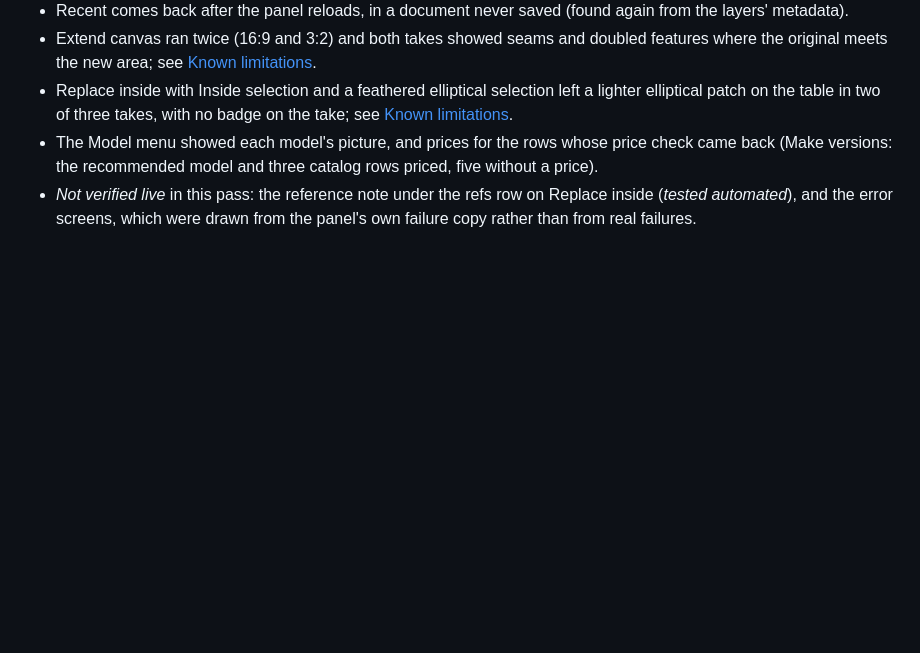
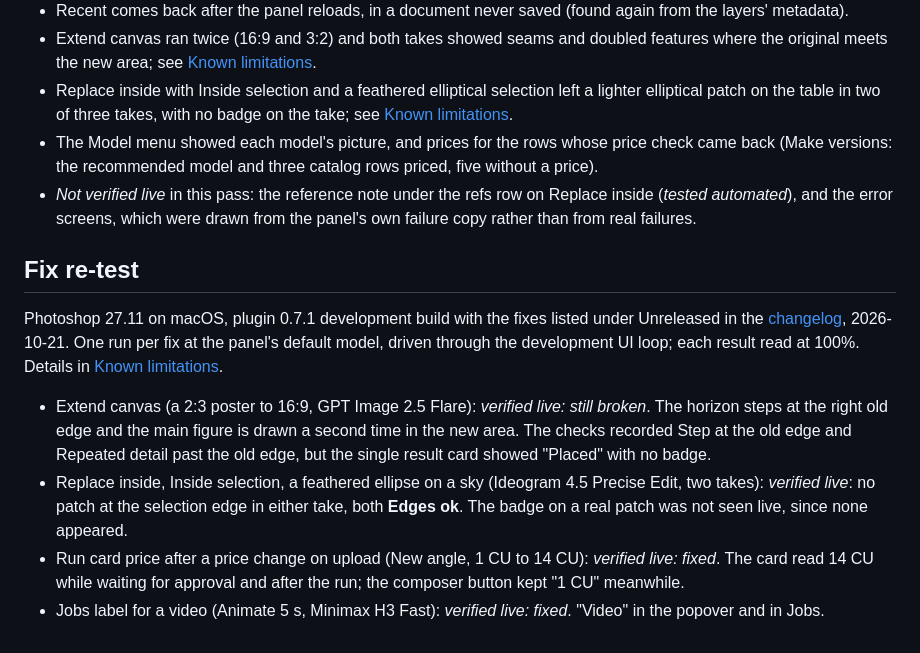
Before and after one commit to scenario-labs/photoshop-plugin, a Markdown page: docs/STATUS.md, the part around the change. GitHub-like rendering; blank space fills up the shorter version.

```diff
--- a/docs/STATUS.md
+++ b/docs/STATUS.md
@@ -78,3 +78,12 @@ Photoshop 27.11 on macOS, plugin 0.7.1 development build, panel docked at 320 px
 - Replace inside with Inside selection and a feathered elliptical selection left a lighter elliptical patch on the table in two of three takes, with no badge on the take; see [Known limitations](KNOWN_LIMITATIONS.md).
 - The Model menu showed each model's picture, and prices for the rows whose price check came back (Make versions: the recommended model and three catalog rows priced, five without a price).
 - *Not verified live* in this pass: the reference note under the refs row on Replace inside (*tested automated*), and the error screens, which were drawn from the panel's own failure copy rather than from real failures.
+
+## Fix re-test
+
+Photoshop 27.11 on macOS, plugin 0.7.1 development build with the fixes listed under Unreleased in the [changelog](../CHANGELOG.md), 2026-10-21. One run per fix at the panel's default model, driven through the development UI loop; each result read at 100%. Details in [Known limitations](KNOWN_LIMITATIONS.md).
+
+- Extend canvas (a 2:3 poster to 16:9, GPT Image 2.5 Flare): *verified live: still broken*. The horizon steps at the right old edge and the main figure is drawn a second time in the new area. The checks recorded Step at the old edge and Repeated detail past the old edge, but the single result card showed "Placed" with no badge.
+- Replace inside, Inside selection, a feathered ellipse on a sky (Ideogram 4.5 Precise Edit, two takes): *verified live*: no patch at the selection edge in either take, both **Edges ok**. The badge on a real patch was not seen live, since none appeared.
+- Run card price after a price change on upload (New angle, 1 CU to 14 CU): *verified live: fixed*. The card read 14 CU while waiting for approval and after the run; the composer button kept "1 CU" meanwhile.
+- Jobs label for a video (Animate 5 s, Minimax H3 Fast): *verified live: fixed*. "Video" in the popover and in Jobs.
```
Also changed, not shown: CHANGELOG.md (+7 -7 lines), docs/KNOWN_LIMITATIONS.md (+4 -4 lines).
